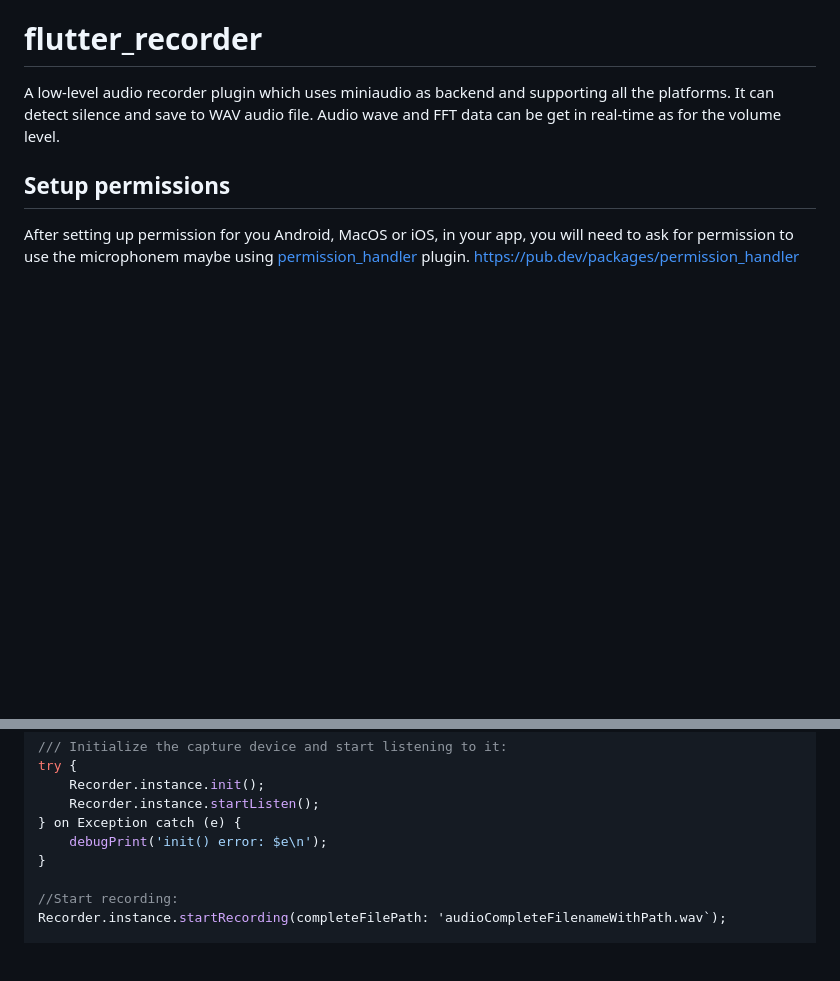
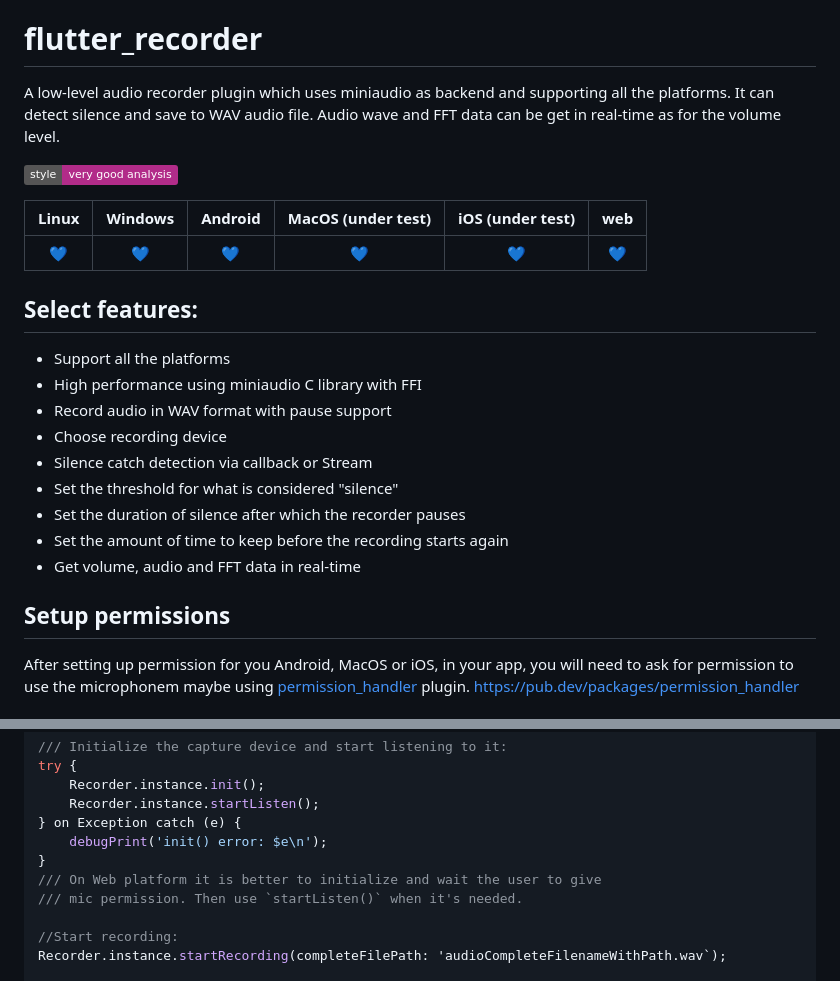
Before and after one commit to alnitak/flutter_recorder, a Markdown page: README.md, 2 parts joined by grey strips. Rendered like a GitHub page; badges without logos; blank space fills up the shorter version.

```diff
--- a/README.md
+++ b/README.md
@@ -1,6 +1,23 @@
 # flutter_recorder
 
 A low-level audio recorder plugin which uses miniaudio as backend and supporting all the platforms. It can detect silence and save to WAV audio file. Audio wave and FFT data can be get in real-time as for the volume level.
+
+[![style: very good analysis](https://img.shields.io/badge/style-very_good_analysis-B22C89.svg)](https://pub.dev/packages/very_good_analysis)
+
+|Linux|Windows|Android|MacOS (under test)|iOS (under test)|web|
+|:-:|:-:|:-:|:-:|:-:|:-:|
+|💙|💙|💙|💙|💙|💙|
+
+## Select features:
+- Support all the platforms
+- High performance using miniaudio C library with FFI
+- Record audio in WAV format with pause support
+- Choose recording device
+- Silence catch detection via callback or Stream
+- Set the threshold for what is considered "silence"
+- Set the duration of silence after which the recorder pauses
+- Set the amount of time to keep before the recording starts again
+- Get volume, audio and FFT data in real-time
 
 ## Setup permissions
 After setting up permission for you Android, MacOS or iOS, in your app, you will need to ask for permission to use the microphonem maybe using [permission_handler](https://pub.dev/packages/permission_handler) plugin.
@@ -46,6 +63,8 @@ try {
 } on Exception catch (e) {
     debugPrint('init() error: $e\n');
 }
+/// On Web platform it is better to initialize and wait the user to give
+/// mic permission. Then use `startListen()` when it's needed.
 
 //Start recording:
 Recorder.instance.startRecording(completeFilePath: 'audioCompleteFilenameWithPath.wav`);
```
